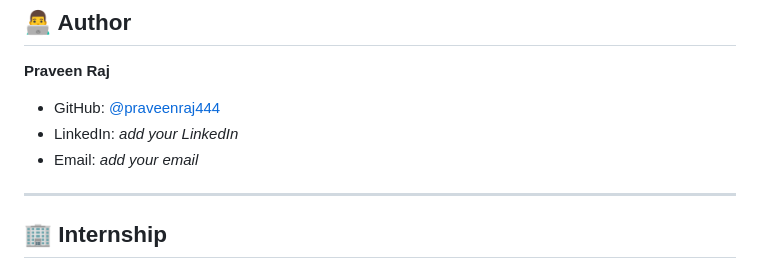
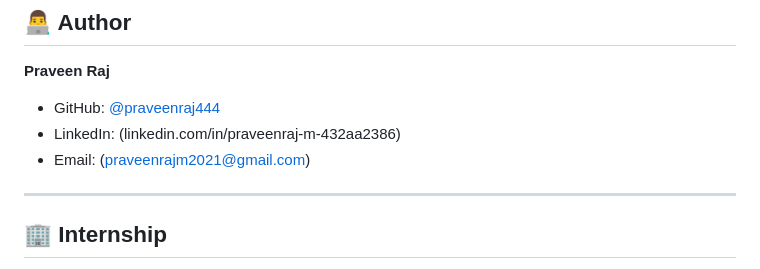
Before and after one commit to praveenraj444/CodeAlpha_MyStore, a Markdown page: README.md, the part around the change. GitHub-like rendering.

Commit message:
Update author LinkedIn and email details
Updated author contact information in README.

```diff
--- a/README.md
+++ b/README.md
@@ -226,8 +226,8 @@ Production-ready with:
 
 **Praveen Raj**
 - GitHub: [@praveenraj444](https://github.com/praveenraj444)
-- LinkedIn: _add your LinkedIn_
-- Email: _add your email_
+- LinkedIn: (linkedin.com/in/praveenraj-m-432aa2386)
+- Email: (praveenrajm2021@gmail.com)
 
 ---
 
```
